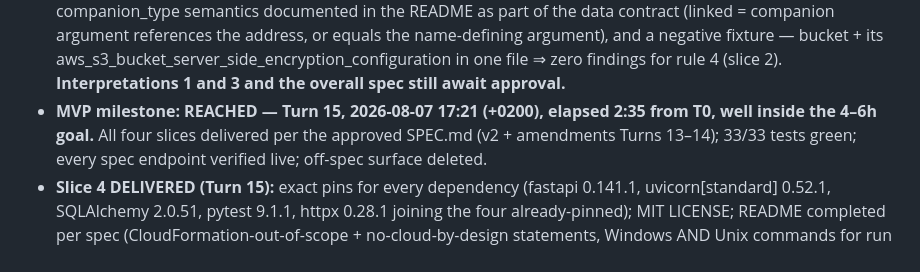
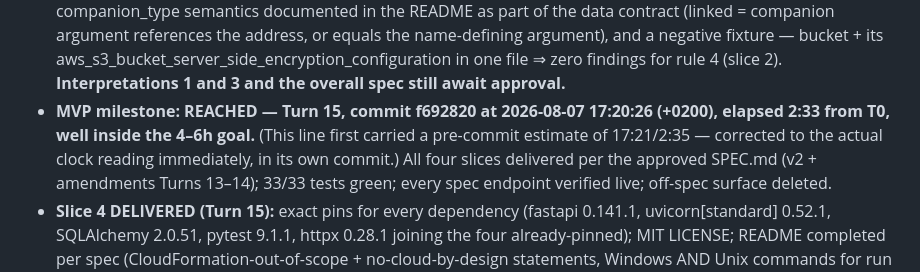
Before and after one commit to dmpnv/terraform-guardrail-auditor, a Markdown page: prompts.md, the part around the change. GitHub-like rendering.

Commit message:
audit log: correct MVP milestone timestamp to actual clock reading
Co-Authored-By: Claude Fable 5 <noreply@anthropic.com>

```diff
--- a/prompts.md
+++ b/prompts.md
@@ -37,8 +37,10 @@
   bucket + its aws_s3_bucket_server_side_encryption_configuration in one file
   ⇒ zero findings for rule 4 (slice 2). **Interpretations 1 and 3 and the
   overall spec still await approval.**
-- **MVP milestone: REACHED — Turn 15, 2026-08-07 17:21 (+0200), elapsed
-  2:35 from T0, well inside the 4–6h goal.** All four slices delivered per
+- **MVP milestone: REACHED — Turn 15, commit f692820 at 2026-08-07 17:20:26
+  (+0200), elapsed 2:33 from T0, well inside the 4–6h goal.** (This line
+  first carried a pre-commit estimate of 17:21/2:35 — corrected to the
+  actual clock reading immediately, in its own commit.) All four slices delivered per
   the approved SPEC.md (v2 + amendments Turns 13–14); 33/33 tests green;
   every spec endpoint verified live; off-spec surface deleted.
 - **Slice 4 DELIVERED (Turn 15):** exact pins for every dependency
```
